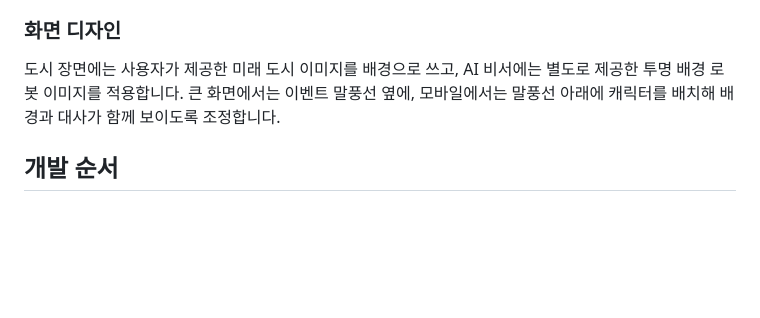
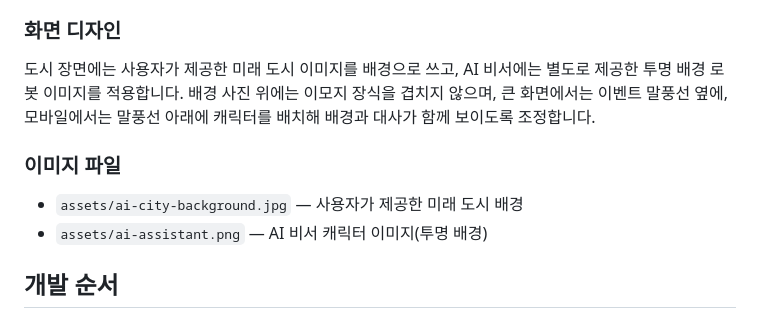
Before and after one commit to kjm1559/ai-human, a Markdown page: README.md, the part around the change. Rendered like a GitHub page; blank space fills up the shorter version.

Commit message:
Document assets and emoji-free city scene

```diff
--- a/README.md
+++ b/README.md
@@ -30,7 +30,11 @@
 총 18개 이벤트 중 8개가 매번 무작위로 나옵니다. 일자리·교육·건강·개인정보·공정성·가짜뉴스·교통·도시 예산 같은 주제에 더해, 전력과 기후, AI 목소리 사칭, 마음 건강, 추천 알고리즘, 언어 접근성, 재난 대피까지 다룹니다. 각 선택에는 이득과 비용이 함께 있고, 특정 답을 정답으로 강요하지 않습니다.
 
 ### 화면 디자인
-도시 장면에는 사용자가 제공한 미래 도시 이미지를 배경으로 쓰고, AI 비서에는 별도로 제공한 투명 배경 로봇 이미지를 적용합니다. 큰 화면에서는 이벤트 말풍선 옆에, 모바일에서는 말풍선 아래에 캐릭터를 배치해 배경과 대사가 함께 보이도록 조정합니다.
+도시 장면에는 사용자가 제공한 미래 도시 이미지를 배경으로 쓰고, AI 비서에는 별도로 제공한 투명 배경 로봇 이미지를 적용합니다. 배경 사진 위에는 이모지 장식을 겹치지 않으며, 큰 화면에서는 이벤트 말풍선 옆에, 모바일에서는 말풍선 아래에 캐릭터를 배치해 배경과 대사가 함께 보이도록 조정합니다.
+
+### 이미지 파일
+- `assets/ai-city-background.jpg` — 사용자가 제공한 미래 도시 배경
+- `assets/ai-assistant.png` — AI 비서 캐릭터 이미지(투명 배경)
 
 ## 개발 순서
 1. **기획 고정:** 1인용, 카드 기반, 주사위 없음, 4개 지표, 8라운드의 규칙을 먼저 문서화한다.
```
